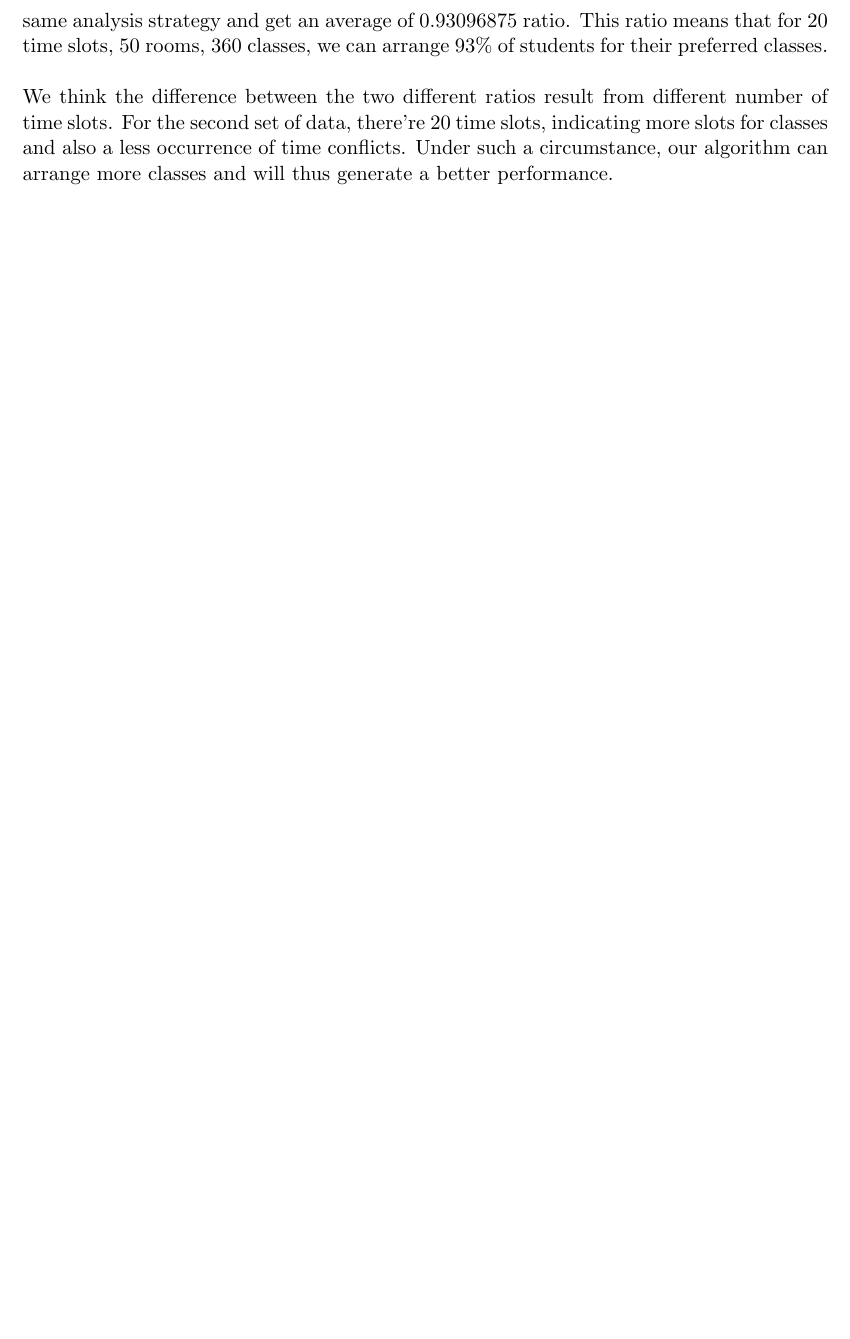
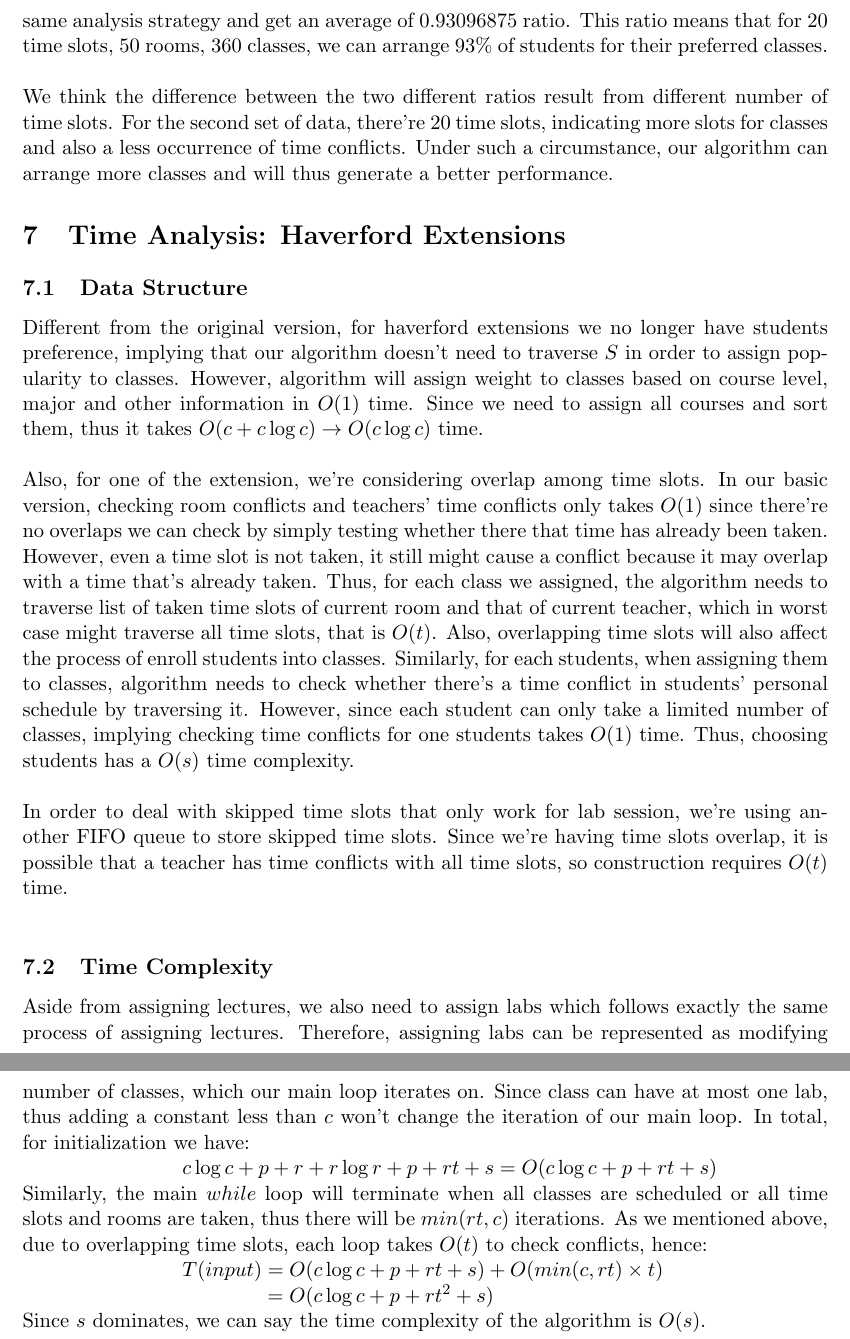
Before and after one commit to yli11/cs340-registrars-problem, a LaTeX document (scheduling-paper.tex): part of page 9 of 9 before the commit and two parts of pages 9 and 10 of 10 after it, the two joined at a grey line, cut so that both start at the same text, the shorter picture padded with empty space. Compiled offline with pdfLaTeX.

Commit message:
Update scheduling-paper.tex

```diff
--- a/scheduling-paper.tex
+++ b/scheduling-paper.tex
@@ -151,4 +151,17 @@ slots fixed and the variable is number of students ranged from 50 to 5000. For e
 Within each set of input, our algorithm shows a stable performance. For instance, for 5000 students, 10 times slots, 50 rooms, 360 classes, the standard deviation on $student$  $preference$  $value$ is 0.0271174. Furthermore, the most significant stand deviation occurs when there're 50 students, which is 1.2649, still implying a stable performance.
 \\Then consider the performance on $student$ $preference$ $value$ for sets of input where number of rooms, classes time slots fixed and student size is the variable. We choose the lower bound of $student$ $preference$ $value$ for each set of input. First, consider there're 10 time slots, 50 rooms, 360 classes. For this set of input, our student size ranges from 1000 to 5000. Computing $\frac{\text{student preference value}}{\text{best Case Student Value}}$, we find that for different size of students, the ratio is almost the same, with a standard deviation of 0.0009. Thus, the average of these ratios can represent the performance of our algorithm on these set of input. With an average of $0.86308125$, our algorithm can arrange $86\%$ of students for their preferred classes. Then we repeat the experiment on different sets of input with 20 time slots, 50 rooms, 360 classes, and again student size ranges from 1000 to 5000. For these set of data, we apply the same analysis strategy and get an average of $0.93096875$ ratio. This ratio means that for 20 time slots, 50 rooms, 360 classes, we can arrange $93\%$ of students for their preferred classes.\\
 \\We think the difference between the two different ratios result from different number of time slots. For the second set of data, there're 20 time slots, indicating more slots for classes and also a less occurrence of time conflicts. Under such a circumstance, our algorithm can arrange more classes and will thus generate a better performance.
+\section{Time Analysis: Haverford Extensions}
+\subsection{Data Structure}
+Different from the original version, for haverford extensions we no longer have students preference, implying that our algorithm doesn't need to traverse $S$ in order to assign popularity to classes. However, algorithm will assign weight to classes based on course level, major and other information in $O(1)$ time. Since we need to assign all courses and sort them, thus it takes $O(c+c\log c) \to O(c\log c)$ time.\\
+\\Also, for one of the extension, we're considering overlap among time slots. In our basic version, checking room conflicts and teachers' time conflicts only takes $O(1)$ since there're no overlaps we can check by simply testing whether there that time has already been taken. However, even a time slot is not taken, it still might cause a conflict because it may overlap with a time that's already taken. Thus, for each class we assigned, the algorithm needs to traverse list of taken time slots of current room and that of current teacher, which in worst case might traverse all time slots, that is $O(t)$. Also, overlapping time slots will also affect the process of enroll students into classes. Similarly, for each students, when assigning them to classes, algorithm needs to check whether there's a time conflict in students' personal schedule by traversing it. However, since each student can only take a limited number of classes, implying checking time conflicts for one students takes $O(1)$ time. Thus, choosing students has a $O(s)$ time complexity.\\
+\\In order to deal with skipped time slots that only work for lab session, we're using another FIFO queue to store skipped time slots. Since we're having time slots overlap, it is possible that a teacher has time conflicts with all time slots, so construction requires $O(t)$ time.\\
+\subsection{Time Complexity}
+Aside from assigning lectures, we also need to assign labs which follows exactly the same process of assigning lectures. Therefore, assigning labs can be represented as modifying number of classes, which our main loop iterates on. Since class can have at most one lab, thus adding a constant less than $c$ won't change the iteration of our main loop. In total, for initialization we have:
+\\\hspace*{30mm}$c\log c + p + r + r\log r+ p + rt + s = O(c\log c + p + rt + s)$
+\\Similarly, the main $while$ loop will terminate when all classes are scheduled or all time slots and rooms are taken, thus there will be $min(rt, c)$ iterations. As we mentioned above, due to overlapping time slots, each loop takes $O(t)$ to check conflicts, hence:
+\\\hspace*{30mm}$T(input) =  O(c\log c + p + rt + s) + O(min(c, rt)\times t)$
+\\\hspace*{46mm}$=O(c\log c + p + rt^2 + s)$\\
+Since $s$ dominates, we can say the time complexity of the algorithm is $O(s)$.
+
 \end{document}
```
